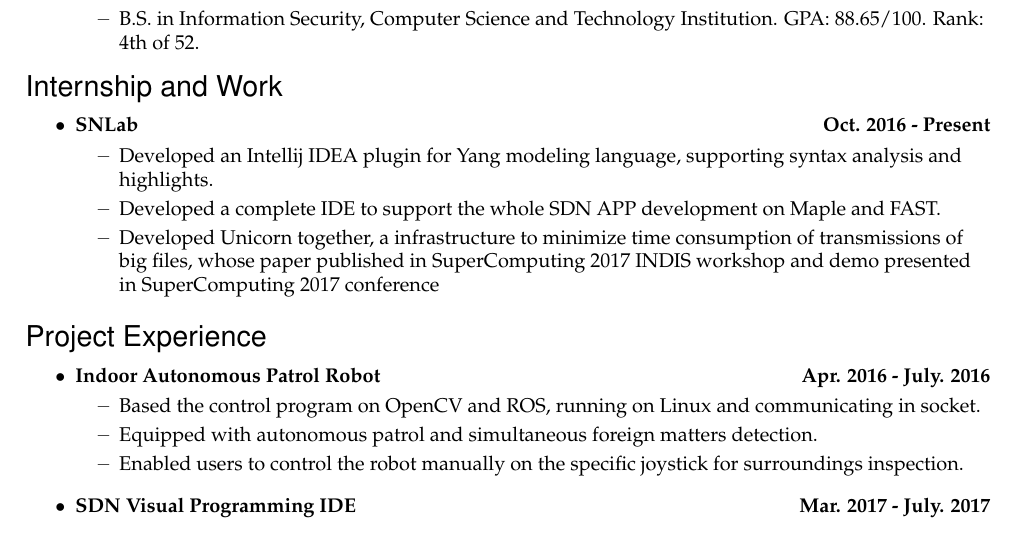
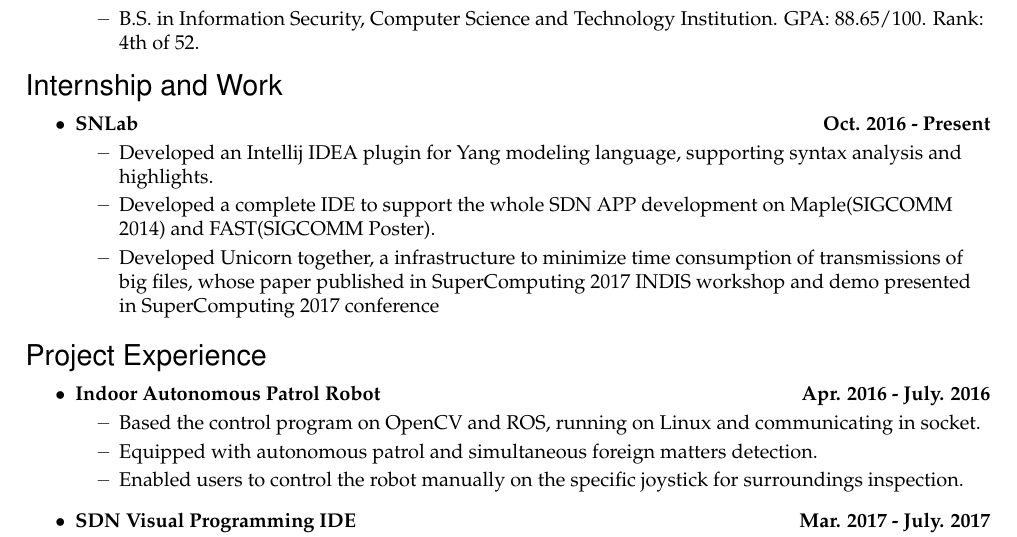
Before and after one commit to LovingYoung/CV, a LaTeX CV (CV.tex): part of the page, cut so that both start at the same text. Compiled offline with pdfLaTeX.

Commit message:
Add annotations to Maple and FAST
Signed-off-by: Y.Jace Liu <yang.jace.liu@linux.com>

```diff
--- a/CV.tex
+++ b/CV.tex
@@ -111,7 +111,7 @@
 \begin{ressection}{Internship and Work}
 	\begin{reslist}{SNLab \hfill Oct. 2016 - Present}
 		\ressubitem{Developed an Intellij IDEA plugin for Yang modeling language, supporting syntax analysis and highlights.}
-		\ressubitem{Developed a complete IDE to support the whole SDN APP development on Maple and FAST.}
+        \ressubitem{Developed a complete IDE to support the whole SDN APP development on Maple(SIGCOMM 2014) and FAST(SIGCOMM Poster).}
 		\ressubitem{Developed Unicorn together, a infrastructure to minimize time consumption of transmissions of big files, whose paper published in SuperComputing 2017 INDIS workshop and demo presented in SuperComputing 2017 conference}
 	\end{reslist}
 \end{ressection}
```
